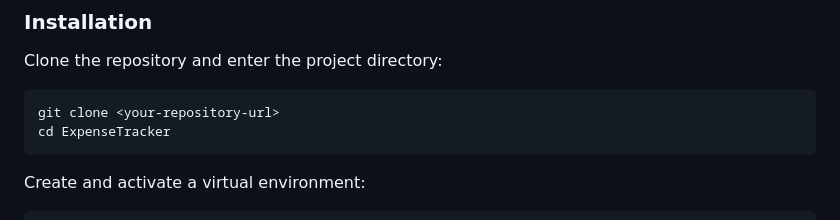
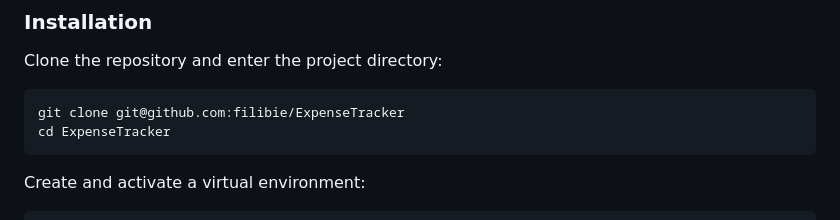
Before and after one commit to filibie/ExpenseTracker, a Markdown page: README.md, the part around the change. GitHub-like rendering.

Commit message:
Fix repo link

````diff
--- a/README.md
+++ b/README.md
@@ -39,7 +39,7 @@ A personal expense tracking application built with Python, FastAPI, and SQLite.
 Clone the repository and enter the project directory:
 
 ```bash
-git clone <your-repository-url>
+git clone git@github.com:filibie/ExpenseTracker
 cd ExpenseTracker
 ```
 
````
